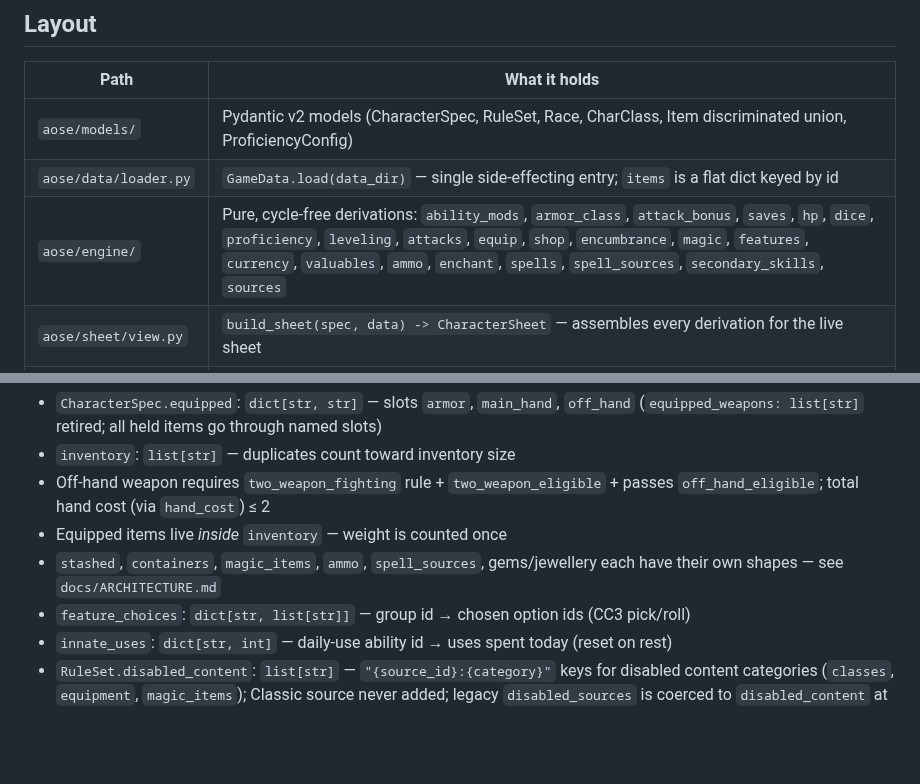
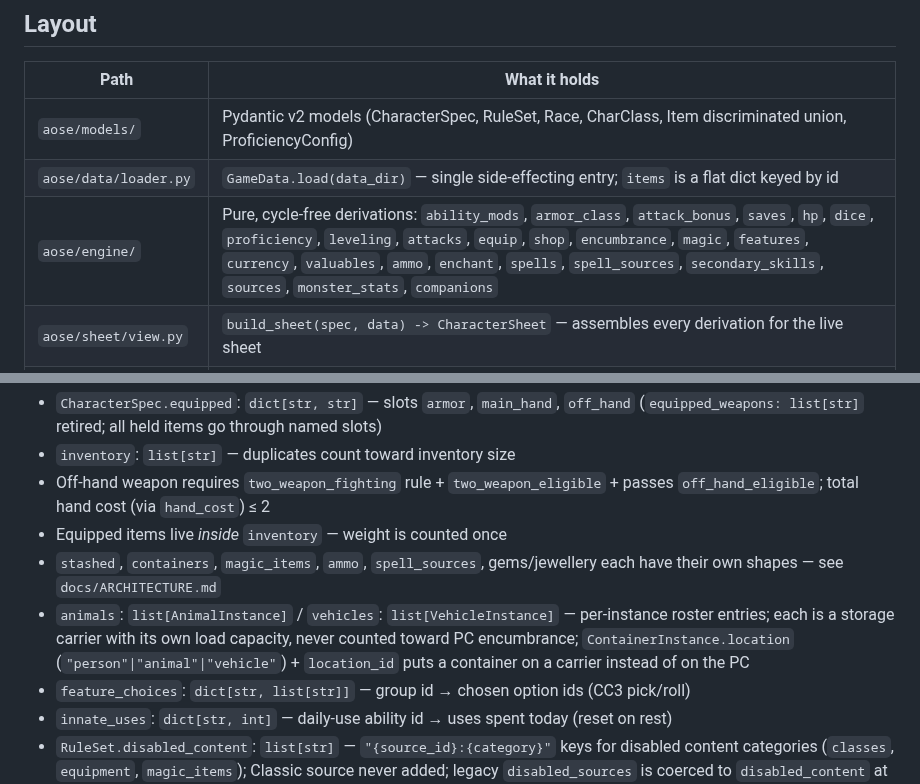
Before and after one commit to PaulWRoberts/aose_character_builder, a Markdown page: CLAUDE.md, 2 parts joined by grey strips. GitHub-like rendering; blank space fills up the shorter version.

```diff
--- a/CLAUDE.md
+++ b/CLAUDE.md
@@ -48,7 +48,7 @@ quirk in pytest 9; ignore it.
 |---|---|
 | `aose/models/` | Pydantic v2 models (CharacterSpec, RuleSet, Race, CharClass, Item discriminated union, ProficiencyConfig) |
 | `aose/data/loader.py` | `GameData.load(data_dir)` — single side-effecting entry; `items` is a flat dict keyed by id |
-| `aose/engine/` | Pure, cycle-free derivations: `ability_mods`, `armor_class`, `attack_bonus`, `saves`, `hp`, `dice`, `proficiency`, `leveling`, `attacks`, `equip`, `shop`, `encumbrance`, `magic`, `features`, `currency`, `valuables`, `ammo`, `enchant`, `spells`, `spell_sources`, `secondary_skills`, `sources` |
+| `aose/engine/` | Pure, cycle-free derivations: `ability_mods`, `armor_class`, `attack_bonus`, `saves`, `hp`, `dice`, `proficiency`, `leveling`, `attacks`, `equip`, `shop`, `encumbrance`, `magic`, `features`, `currency`, `valuables`, `ammo`, `enchant`, `spells`, `spell_sources`, `secondary_skills`, `sources`, `monster_stats`, `companions` |
 | `aose/sheet/view.py` | `build_sheet(spec, data) -> CharacterSheet` — assembles every derivation for the live sheet |
 | `aose/characters/` | Persistence: `storage.py` (saved characters), `drafts.py` (in-progress), `settings.py` (global default RuleSet) |
 | `aose/web/` | FastAPI routes (`routes.py`, `wizard.py`, `settings_routes.py`) + Jinja templates |
@@ -79,6 +79,10 @@ back-navigation links (or a 🔒 when a roll has locked an earlier step).
 - Equipped items live *inside* `inventory` — weight is counted once
 - `stashed`, `containers`, `magic_items`, `ammo`, `spell_sources`, gems/jewellery
   each have their own shapes — see `docs/ARCHITECTURE.md`
+- `animals`: `list[AnimalInstance]` / `vehicles`: `list[VehicleInstance]` — per-instance
+  roster entries; each is a storage carrier with its own load capacity, never counted toward
+  PC encumbrance; `ContainerInstance.location` (`"person"|"animal"|"vehicle"`) + `location_id`
+  puts a container on a carrier instead of on the PC
 - `feature_choices`: `dict[str, list[str]]` — group id → chosen option ids (CC3 pick/roll)
 - `innate_uses`: `dict[str, int]` — daily-use ability id → uses spent today (reset on rest)
 - `RuleSet.disabled_content`: `list[str]` — `"{source_id}:{category}"` keys for disabled
```
Also changed, not shown: docs/ARCHITECTURE.md (+52 -0 lines), docs/CHANGELOG.md (+1 -0 lines).
